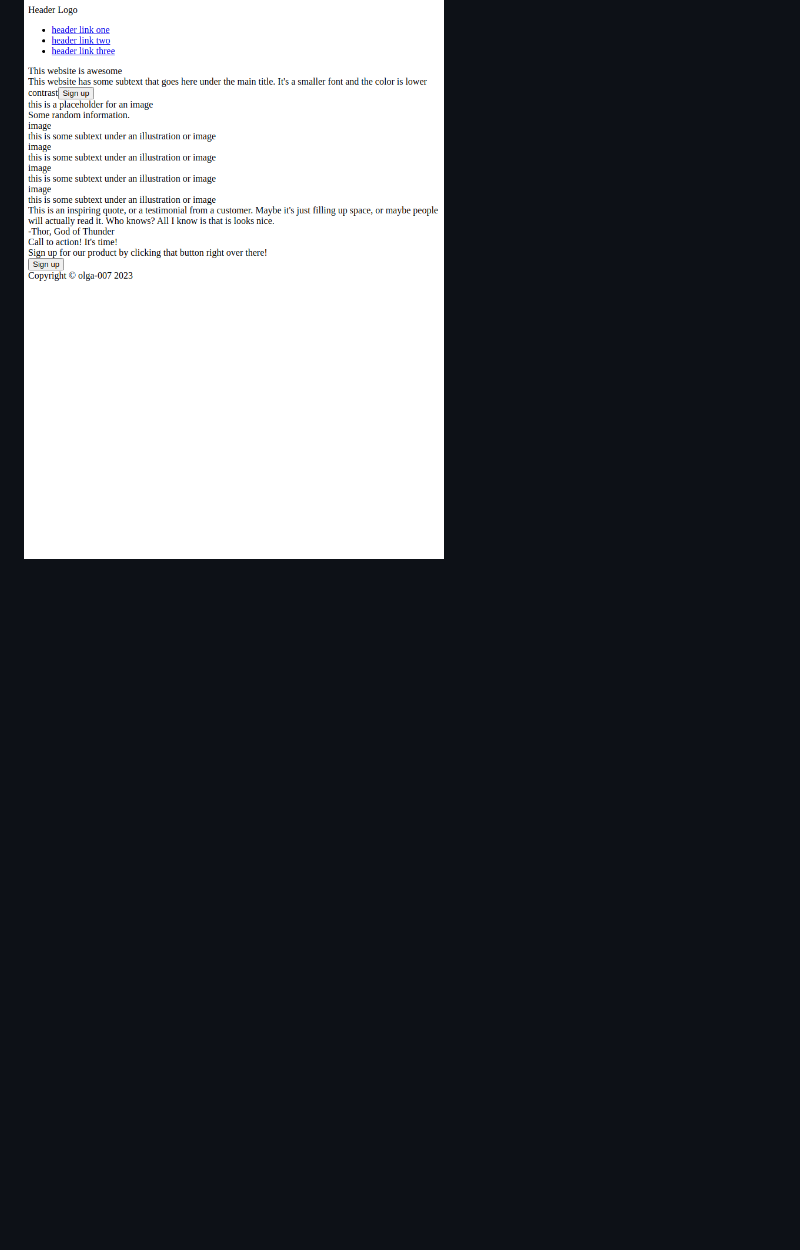
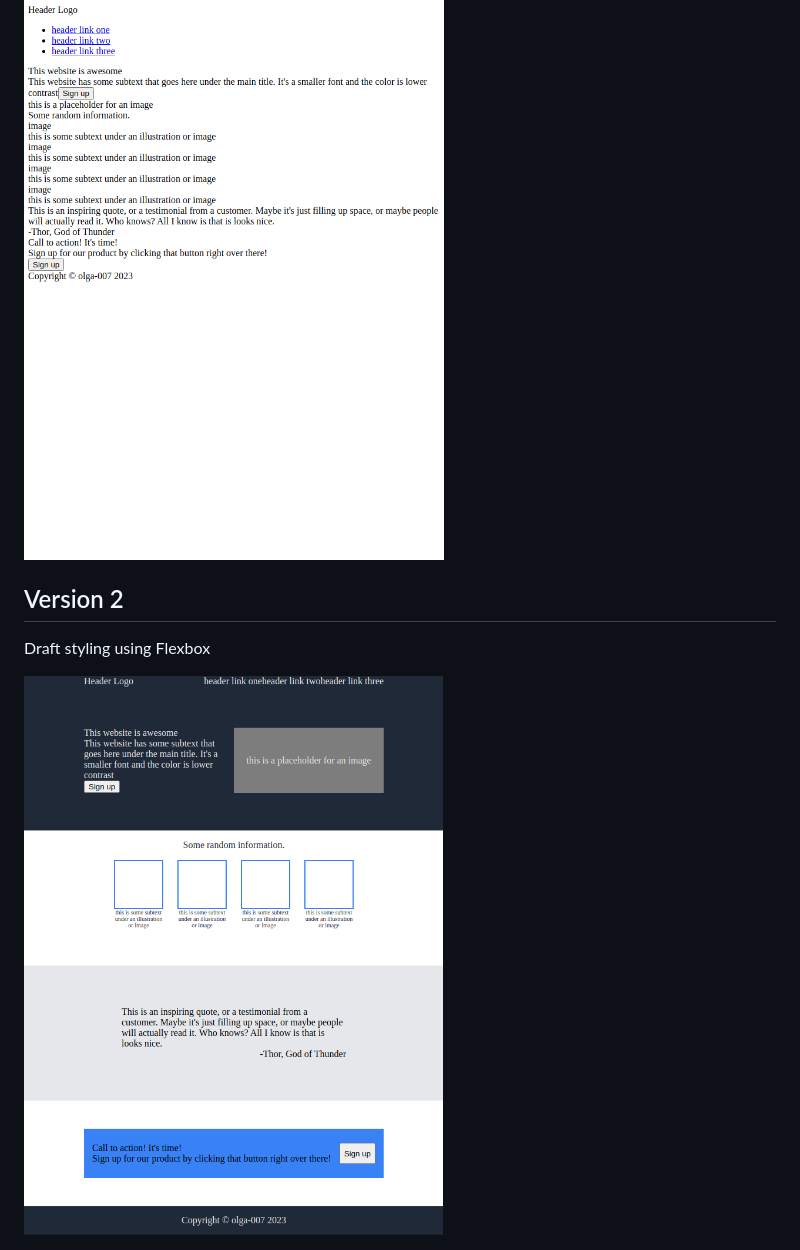
Before and after one commit to olga-007/landing-page, a Markdown page: README.md, the part around the change. Rendered like a GitHub page; pictures changed too: versions/version2.png (added); blank space fills up the shorter version.

Commit message:
Add styles and version 2 image

```diff
--- a/README.md
+++ b/README.md
@@ -16,3 +16,8 @@
 Intitial version, an unstyled HTML file
 
 <img width="480" src="versions/version1.png">
+
+## Version 2
+Draft styling using Flexbox
+
+<img width="480" src="versions/version2.png">
```
Also changed, not shown: 2 other files.
